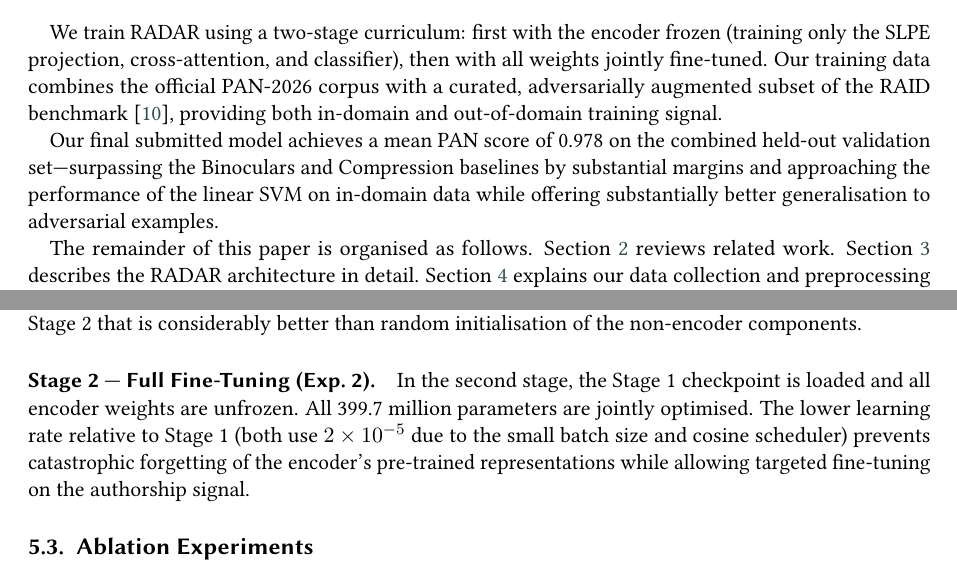
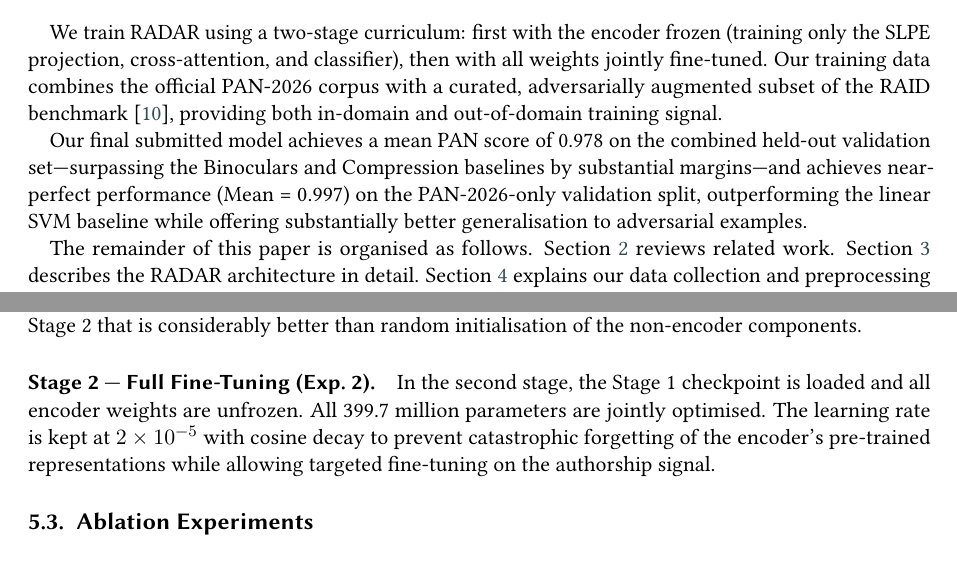
Before and after one commit to Mahmood-Anaam/radar, a LaTeX document (docs/pan-paper-template/main.tex, which reads docs/pan-paper-template/sections/01_introduction.tex, docs/pan-paper-template/sections/05_experiments.tex): two parts of pages 2 and 10 of 16, joined at a grey line, cut so that both start at the same text. Compiled offline with pdfLaTeX; a LaTeX package or settings file that is missing is left out.

Commit message:
Generalize diagrams and finalize paper content for publication

```diff
--- a/docs/pan-paper-template/sections/01_introduction.tex
+++ b/docs/pan-paper-template/sections/01_introduction.tex
@@ -56,9 +56,10 @@ adversarially augmented subset of the RAID benchmark~\cite{dugan:2024}, providin
 in-domain and out-of-domain training signal.
 
 Our final submitted model achieves a mean PAN score of 0.978 on the combined held-out
-validation set—surpassing the Binoculars and Compression baselines by substantial margins
-and approaching the performance of the linear SVM on in-domain data while offering
-substantially better generalisation to adversarial examples.
+validation set—surpassing the Binoculars and Compression baselines by substantial margins—and
+achieves near-perfect performance (Mean~=~0.997) on the PAN-2026-only validation split,
+outperforming the linear SVM baseline while offering substantially better generalisation to
+adversarial examples.
 
 The remainder of this paper is organised as follows. Section~\ref{sec:related} reviews related work.
 Section~\ref{sec:method} describes the RADAR architecture in detail.
--- a/docs/pan-paper-template/sections/05_experiments.tex
+++ b/docs/pan-paper-template/sections/05_experiments.tex
@@ -27,10 +27,10 @@ than random initialisation of the non-encoder components.
 
 \paragraph{Stage 2 — Full Fine-Tuning (Exp.~2).}
 In the second stage, the Stage~1 checkpoint is loaded and all encoder weights are
-unfrozen. All 399.7~million parameters are jointly optimised. The lower learning rate
-relative to Stage~1 (both use $2 \times 10^{-5}$ due to the small batch size and
-cosine scheduler) prevents catastrophic forgetting of the encoder's pre-trained
-representations while allowing targeted fine-tuning on the authorship signal.
+unfrozen. All 399.7~million parameters are jointly optimised. The learning rate is kept
+at $2 \times 10^{-5}$ with cosine decay to prevent catastrophic forgetting of the
+encoder's pre-trained representations while allowing targeted fine-tuning on the
+authorship signal.
 
 \subsection{Ablation Experiments}
 
```
Also changed, not shown: docs/pan-paper-template/sections/06_results.tex (+2 -2 lines), 2 other files.
